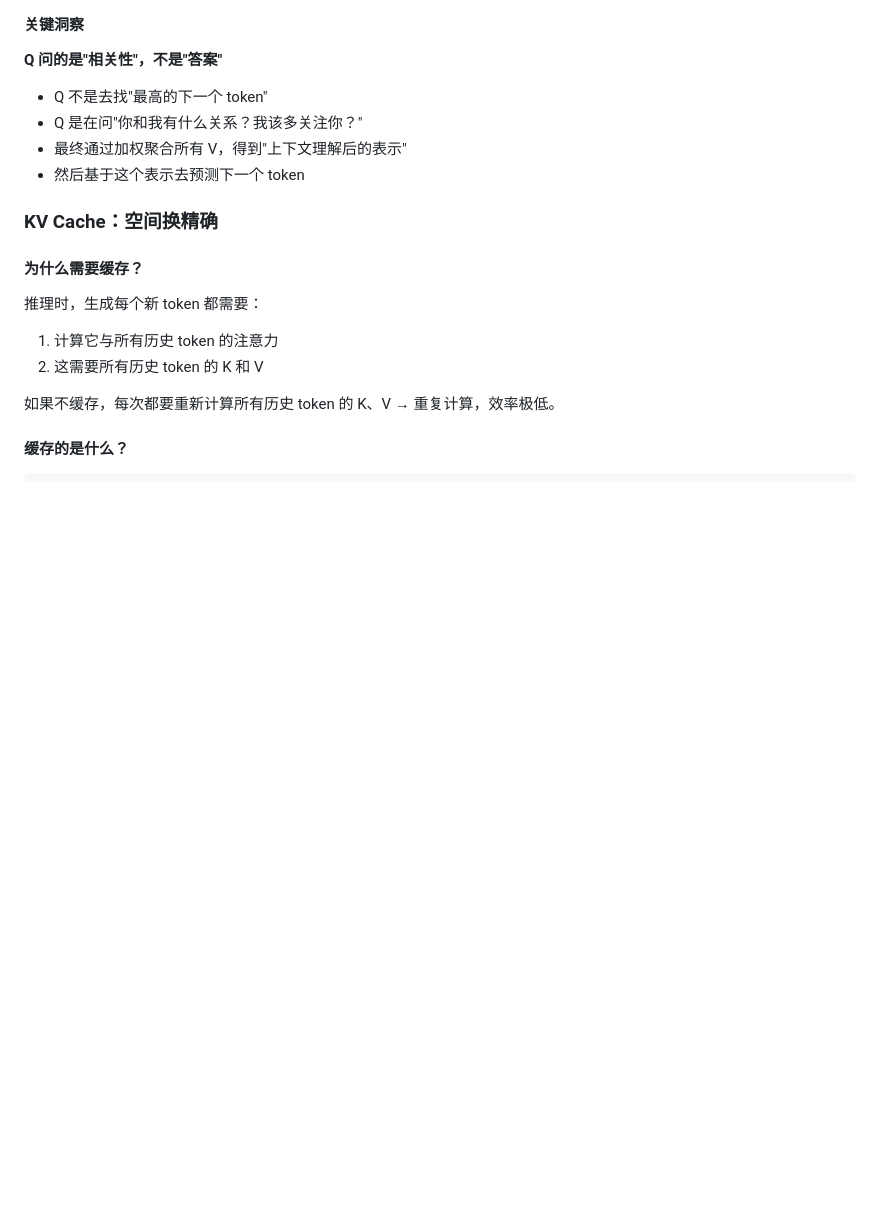
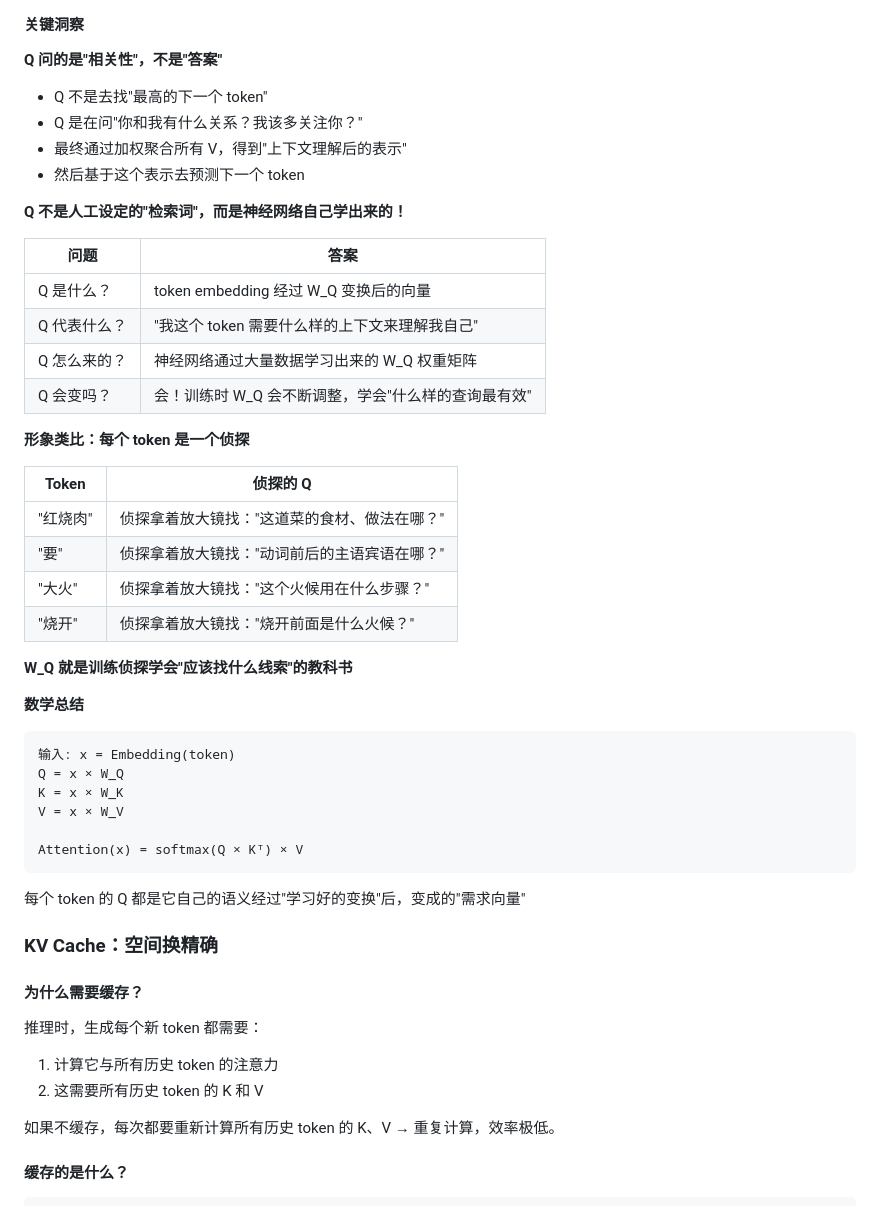
Before and after one commit to wolfhawkld/human_ai_knowledge, a Markdown page: transformer-vs-mamba-architecture.md, the part around the change. GitHub-like rendering; blank space fills up the shorter version.

Commit message:
补充 Outis 完整版 QKV 关键洞察：侦探类比 + 问答表格 + 数学总结

````diff
--- a/transformer-vs-mamba-architecture.md
+++ b/transformer-vs-mamba-architecture.md
@@ -90,6 +90,39 @@ Step 4: 预测下一个 token
 - Q 是在问"你和我有什么关系？我该多关注你？"
 - 最终通过加权聚合所有 V，得到"上下文理解后的表示"
 - 然后基于这个表示去预测下一个 token
+
+**Q 不是人工设定的"检索词"，而是神经网络自己学出来的！**
+
+| 问题 | 答案 |
+|------|------|
+| Q 是什么？ | token embedding 经过 W_Q 变换后的向量 |
+| Q 代表什么？ | "我这个 token 需要什么样的上下文来理解我自己" |
+| Q 怎么来的？ | 神经网络通过大量数据学习出来的 W_Q 权重矩阵 |
+| Q 会变吗？ | 会！训练时 W_Q 会不断调整，学会"什么样的查询最有效" |
+
+**形象类比：每个 token 是一个侦探**
+
+| Token | 侦探的 Q |
+|-------|----------|
+| "红烧肉" | 侦探拿着放大镜找："这道菜的食材、做法在哪？" |
+| "要" | 侦探拿着放大镜找："动词前后的主语宾语在哪？" |
+| "大火" | 侦探拿着放大镜找："这个火候用在什么步骤？" |
+| "烧开" | 侦探拿着放大镜找："烧开前面是什么火候？" |
+
+**W_Q 就是训练侦探学会"应该找什么线索"的教科书**
+
+**数学总结**
+
+```
+输入: x = Embedding(token)
+Q = x × W_Q
+K = x × W_K
+V = x × W_V
+
+Attention(x) = softmax(Q × Kᵀ) × V
+```
+
+每个 token 的 Q 都是它自己的语义经过"学习好的变换"后，变成的"需求向量"
 
 ### KV Cache：空间换精确
 
````
